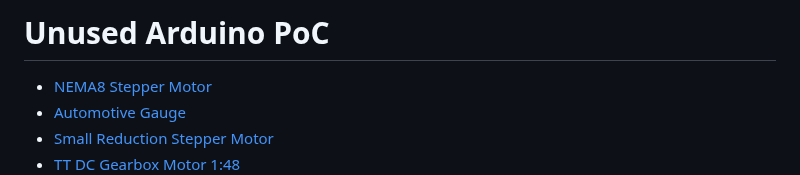
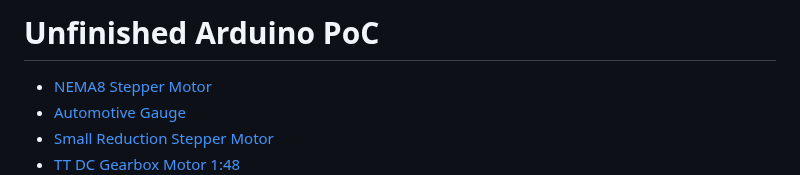
Before and after one commit to mitwelten/mitwelten-iot-hardware-poc, a Markdown page: Arduino/README.md, the part around the change. Drawn GitHub-style.

```diff
--- a/Arduino/README.md
+++ b/Arduino/README.md
@@ -1,4 +1,4 @@
-# Unused Arduino PoC
+# Unfinished Arduino PoC
 
 - [NEMA8 Stepper Motor](#nema8-stepper-motor)
 - [Automotive Gauge](#automotive-gauge)
```
